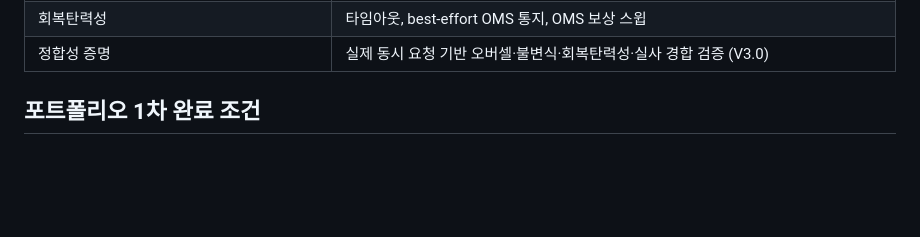
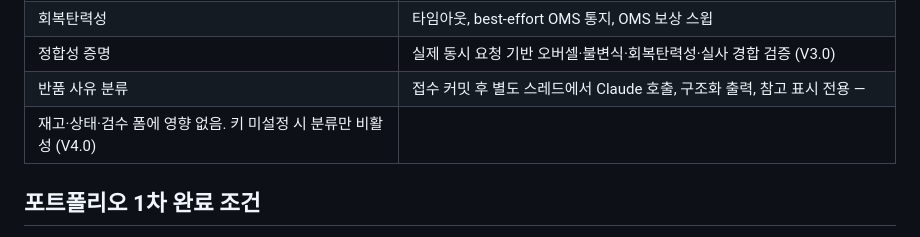
Before and after one commit to twin10240/jhg-wms-project, a Markdown page: docs/wms-business-roadmap.md, the part around the change. Rendered like a GitHub page; blank space fills up the shorter version.

Commit message:
docs(wms): 로드맵 완료 표에 V4.0 반품 사유 분류를 넣는다
README와 수동 검증 문서는 V4.0을 반영했는데 로드맵의 "현재 완료" 표만
빠져 있었다. 이 표가 저장소를 처음 보는 사람이 구현 범위를 훑는 자리라,
여기 없으면 기능이 없는 것으로 읽힌다.

한 줄에 "참고 표시 전용 · 재고와 상태에 영향 없음"까지 적는다 —
AI 기능은 무엇을 하는지보다 무엇을 하지 않는지가 먼저 읽혀야 한다.

Co-Authored-By: Claude Opus 5 <noreply@anthropic.com>
Claude-Session: https://claude.ai/code/session_01G6kbQ7Cz5k2MPWcZxkSpyg

```diff
--- a/docs/wms-business-roadmap.md
+++ b/docs/wms-business-roadmap.md
@@ -23,6 +23,8 @@
   진행 중 상품의 수동 조정 거부, 반려 사유 필수 |
 | 회복탄력성 | 타임아웃, best-effort OMS 통지, OMS 보상 스윕 |
 | 정합성 증명 | 실제 동시 요청 기반 오버셀·불변식·회복탄력성·실사 경합 검증 (V3.0) |
+| 반품 사유 분류 | 접수 커밋 후 별도 스레드에서 Claude 호출, 구조화 출력, 참고 표시 전용 —
+  재고·상태·검수 폼에 영향 없음. 키 미설정 시 분류만 비활성 (V4.0) |
 
 ## 포트폴리오 1차 완료 조건
 
```
